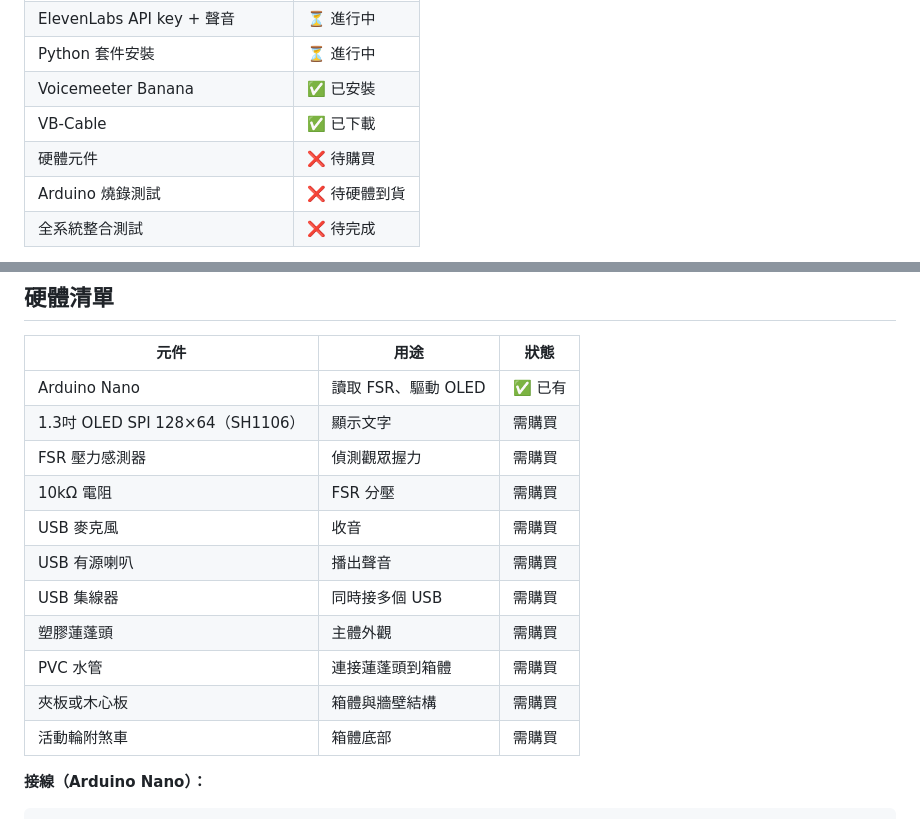
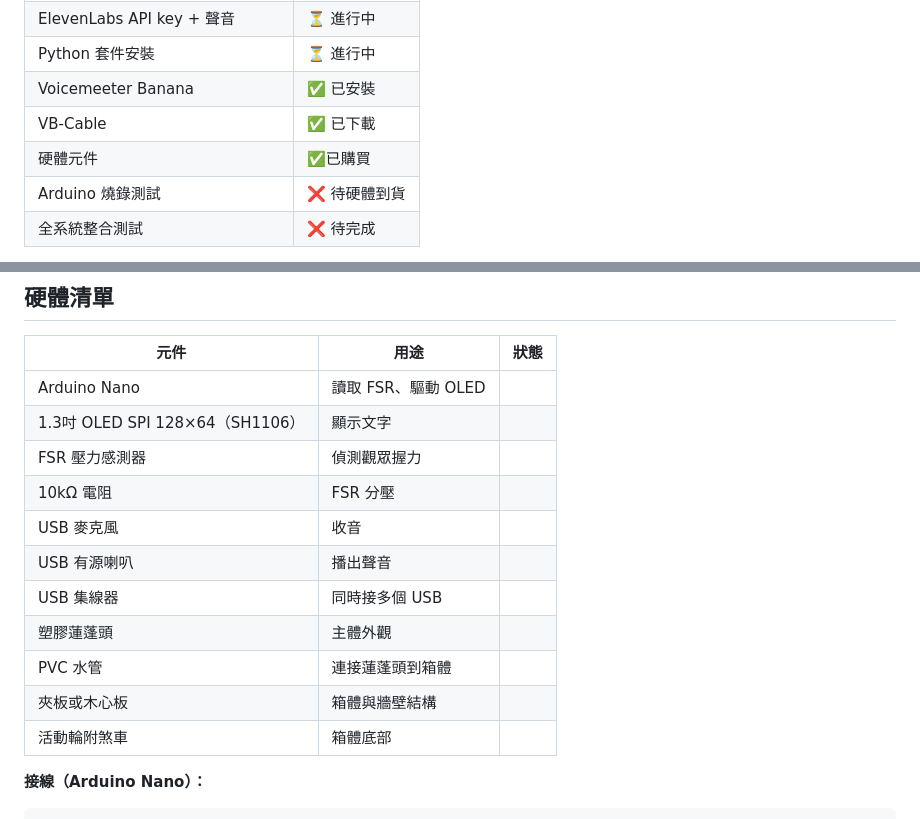
Before and after one commit to changyiying0425/showerhead-ooo, a Markdown page: README.md, 2 parts joined by grey strips. Rendered like a GitHub page.

````diff
--- a/README.md
+++ b/README.md
@@ -19,7 +19,7 @@
 | Python 套件安裝 | ⏳ 進行中 |
 | Voicemeeter Banana | ✅ 已安裝 |
 | VB-Cable | ✅ 已下載 |
-| 硬體元件 | ❌ 待購買 |
+| 硬體元件 | ✅已購買 |
 | Arduino 燒錄測試 | ❌ 待硬體到貨 |
 | 全系統整合測試 | ❌ 待完成 |
 
@@ -63,17 +63,17 @@
 
 | 元件 | 用途 | 狀態 |
 |------|------|------|
-| Arduino Nano | 讀取 FSR、驅動 OLED | ✅ 已有 |
-| 1.3吋 OLED SPI 128×64（SH1106） | 顯示文字 | 需購買 |
-| FSR 壓力感測器 | 偵測觀眾握力 | 需購買 |
-| 10kΩ 電阻 | FSR 分壓 | 需購買 |
-| USB 麥克風 | 收音 | 需購買 |
-| USB 有源喇叭 | 播出聲音 | 需購買 |
-| USB 集線器 | 同時接多個 USB | 需購買 |
-| 塑膠蓮蓬頭 | 主體外觀 | 需購買 |
-| PVC 水管 | 連接蓮蓬頭到箱體 | 需購買 |
-| 夾板或木心板 | 箱體與牆壁結構 | 需購買 |
-| 活動輪附煞車 | 箱體底部 | 需購買 |
+| Arduino Nano | 讀取 FSR、驅動 OLED |
+| 1.3吋 OLED SPI 128×64（SH1106） | 顯示文字 |
+| FSR 壓力感測器 | 偵測觀眾握力 |
+| 10kΩ 電阻 | FSR 分壓 |
+| USB 麥克風 | 收音 |
+| USB 有源喇叭 | 播出聲音 |
+| USB 集線器 | 同時接多個 USB |
+| 塑膠蓮蓬頭 | 主體外觀 |
+| PVC 水管 | 連接蓮蓬頭到箱體 |
+| 夾板或木心板 | 箱體與牆壁結構 |
+| 活動輪附煞車 | 箱體底部 |
 
 **接線（Arduino Nano）：**
 ```
````
